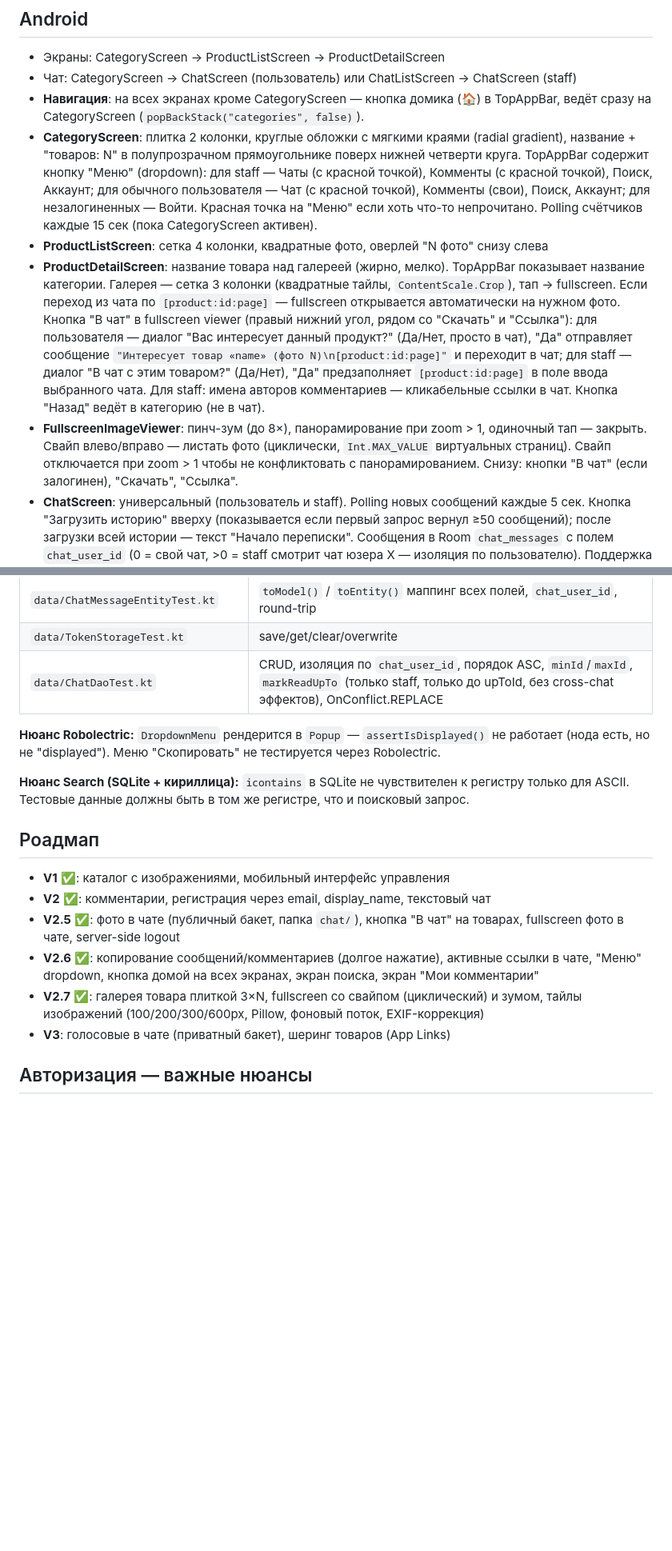
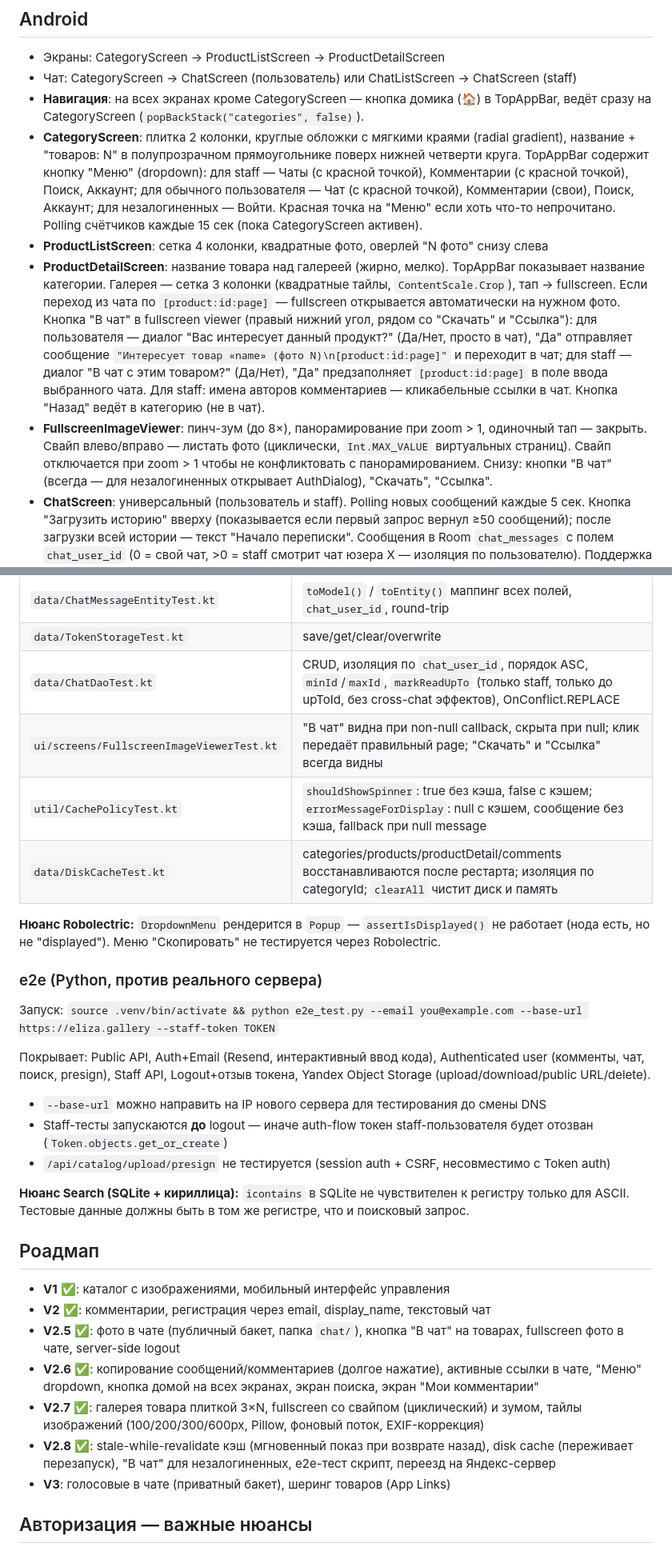
Before and after one commit to yushakov/eligale, a Markdown page: CLAUDE.md, 2 parts joined by grey strips. Shown at 80% size. Drawn GitHub-style; blank space fills up the shorter version.

Commit message:
Update CLAUDE.md: V2.8 features, cache architecture, e2e tests, Yandex migration
Co-Authored-By: Claude Sonnet 4.6 <noreply@anthropic.com>

```diff
--- a/CLAUDE.md
+++ b/CLAUDE.md
@@ -164,10 +164,10 @@ python manage.py generate_missing_thumbnails --force  # пересоздать
 - Экраны: CategoryScreen → ProductListScreen → ProductDetailScreen
 - Чат: CategoryScreen → ChatScreen (пользователь) или ChatListScreen → ChatScreen (staff)
 - **Навигация**: на всех экранах кроме CategoryScreen — кнопка домика (🏠) в TopAppBar, ведёт сразу на CategoryScreen (`popBackStack("categories", false)`).
-- **CategoryScreen**: плитка 2 колонки, круглые обложки с мягкими краями (radial gradient), название + "товаров: N" в полупрозрачном прямоугольнике поверх нижней четверти круга. TopAppBar содержит кнопку "Меню" (dropdown): для staff — Чаты (с красной точкой), Комменты (с красной точкой), Поиск, Аккаунт; для обычного пользователя — Чат (с красной точкой), Комменты (свои), Поиск, Аккаунт; для незалогиненных — Войти. Красная точка на "Меню" если хоть что-то непрочитано. Polling счётчиков каждые 15 сек (пока CategoryScreen активен).
+- **CategoryScreen**: плитка 2 колонки, круглые обложки с мягкими краями (radial gradient), название + "товаров: N" в полупрозрачном прямоугольнике поверх нижней четверти круга. TopAppBar содержит кнопку "Меню" (dropdown): для staff — Чаты (с красной точкой), Комментарии (с красной точкой), Поиск, Аккаунт; для обычного пользователя — Чат (с красной точкой), Комментарии (свои), Поиск, Аккаунт; для незалогиненных — Войти. Красная точка на "Меню" если хоть что-то непрочитано. Polling счётчиков каждые 15 сек (пока CategoryScreen активен).
 - **ProductListScreen**: сетка 4 колонки, квадратные фото, оверлей "N фото" снизу слева
 - **ProductDetailScreen**: название товара над галереей (жирно, мелко). TopAppBar показывает название категории. Галерея — сетка 3 колонки (квадратные тайлы, `ContentScale.Crop`), тап → fullscreen. Если переход из чата по `[product:id:page]` — fullscreen открывается автоматически на нужном фото. Кнопка "В чат" в fullscreen viewer (правый нижний угол, рядом со "Скачать" и "Ссылка"): для пользователя — диалог "Вас интересует данный продукт?" (Да/Нет, просто в чат), "Да" отправляет сообщение `"Интересует товар «name» (фото N)\n[product:id:page]"` и переходит в чат; для staff — диалог "В чат с этим товаром?" (Да/Нет), "Да" предзаполняет `[product:id:page]` в поле ввода выбранного чата. Для staff: имена авторов комментариев — кликабельные ссылки в чат. Кнопка "Назад" ведёт в категорию (не в чат).
-- **FullscreenImageViewer**: пинч-зум (до 8×), панорамирование при zoom > 1, одиночный тап — закрыть. Свайп влево/вправо — листать фото (циклически, `Int.MAX_VALUE` виртуальных страниц). Свайп отключается при zoom > 1 чтобы не конфликтовать с панорамированием. Снизу: кнопки "В чат" (если залогинен), "Скачать", "Ссылка".
+- **FullscreenImageViewer**: пинч-зум (до 8×), панорамирование при zoom > 1, одиночный тап — закрыть. Свайп влево/вправо — листать фото (циклически, `Int.MAX_VALUE` виртуальных страниц). Свайп отключается при zoom > 1 чтобы не конфликтовать с панорамированием. Снизу: кнопки "В чат" (всегда — для незалогиненных открывает AuthDialog), "Скачать", "Ссылка".
 - **ChatScreen**: универсальный (пользователь и staff). Polling новых сообщений каждые 5 сек. Кнопка "Загрузить историю" вверху (показывается если первый запрос вернул ≥50 сообщений); после загрузки всей истории — текст "Начало переписки". Сообщения в Room `chat_messages` с полем `chat_user_id` (0 = свой чат, >0 = staff смотрит чат юзера X — изоляция по пользователю). Поддержка медиа: кнопка 🖼 открывает галерею, фото сжимается в JPEG 85%, загружается PUT напрямую в Яндекс (presign), отправляется как `[image:url]`. Сообщения с `[image:url]` рендерятся как изображение (Coil), двойной тап → fullscreen. Сообщения с `[product:id:page]` рендерятся с тапабельной ссылкой "→ Открыть товар". URL в тексте (http/https) — кликабельные ссылки (открывают браузер). Долгое нажатие на пузырёк → меню "Скопировать" (копирует `msg.text` целиком). `initialText` предзаполняет поле ввода. `targetMessageId` — прокручивает к нужному сообщению после загрузки (используется при переходе из поиска). Поле ввода находится внутри `Column` в контент-области Scaffold (не в `bottomBar`), без ручного `imePadding` — Scaffold сам управляет клавиатурой через дефолтный `contentWindowInsets` (`safeDrawing`).
 - **ChatListScreen**: только для staff. Список чатов с бейджами непрочитанных, сортировка по последнему сообщению. Polling каждые 15 сек.
 - **MyCommentsScreen**: список своих комментариев (только для обычных пользователей). Сортировка от новых к старым. Каждый элемент — название товара + текст + дата, клик → ProductDetailScreen с прокруткой к комментарию. Долгое нажатие на комментарий в ProductDetailScreen → меню "Скопировать" (копирует `"Автор\nТекст"`).
@@ -245,8 +250,20 @@ python manage.py runserver 0.0.0.0:8000
 | `data/ChatMessageEntityTest.kt` | `toModel()` / `toEntity()` маппинг всех полей, `chat_user_id`, round-trip |
 | `data/TokenStorageTest.kt` | save/get/clear/overwrite |
 | `data/ChatDaoTest.kt` | CRUD, изоляция по `chat_user_id`, порядок ASC, `minId`/`maxId`, `markReadUpTo` (только staff, только до upToId, без cross-chat эффектов), OnConflict.REPLACE |
+| `ui/screens/FullscreenImageViewerTest.kt` | "В чат" видна при non-null callback, скрыта при null; клик передаёт правильный page; "Скачать" и "Ссылка" всегда видны |
+| `util/CachePolicyTest.kt` | `shouldShowSpinner`: true без кэша, false с кэшем; `errorMessageForDisplay`: null с кэшем, сообщение без кэша, fallback при null message |
+| `data/DiskCacheTest.kt` | categories/products/productDetail/comments восстанавливаются после рестарта; изоляция по categoryId; `clearAll` чистит диск и память |
 
 **Нюанс Robolectric:** `DropdownMenu` рендерится в `Popup` — `assertIsDisplayed()` не работает (нода есть, но не "displayed"). Меню "Скопировать" не тестируется через Robolectric.
+
+### e2e (Python, против реального сервера)
+Запуск: `source .venv/bin/activate && python e2e_test.py --email you@example.com --base-url https://eliza.gallery --staff-token TOKEN`
+
+Покрывает: Public API, Auth+Email (Resend, интерактивный ввод кода), Authenticated user (комменты, чат, поиск, presign), Staff API, Logout+отзыв токена, Yandex Object Storage (upload/download/public URL/delete).
+
+- `--base-url` можно направить на IP нового сервера для тестирования до смены DNS
+- Staff-тесты запускаются **до** logout — иначе auth-flow токен staff-пользователя будет отозван (`Token.objects.get_or_create`)
+- `/api/catalog/upload/presign` не тестируется (session auth + CSRF, несовместимо с Token auth)
 
 **Нюанс Search (SQLite + кириллица):** `icontains` в SQLite не чувствителен к регистру только для ASCII. Тестовые данные должны быть в том же регистре, что и поисковый запрос.
 
@@ -256,6 +273,7 @@ python manage.py runserver 0.0.0.0:8000
 - **V2.5** ✅: фото в чате (публичный бакет, папка `chat/`), кнопка "В чат" на товарах, fullscreen фото в чате, server-side logout
 - **V2.6** ✅: копирование сообщений/комментариев (долгое нажатие), активные ссылки в чате, "Меню" dropdown, кнопка домой на всех экранах, экран поиска, экран "Мои комментарии"
 - **V2.7** ✅: галерея товара плиткой 3×N, fullscreen со свайпом (циклический) и зумом, тайлы изображений (100/200/300/600px, Pillow, фоновый поток, EXIF-коррекция)
+- **V2.8** ✅: stale-while-revalidate кэш (мгновенный показ при возврате назад), disk cache (переживает перезапуск), "В чат" для незалогиненных, e2e-тест скрипт, переезд на Яндекс-сервер
 - **V3**: голосовые в чате (приватный бакет), шеринг товаров (App Links)
 
 ## Авторизация — важные нюансы
```
Also changed, not shown: other parts of CLAUDE.md (+7 -2 lines).
